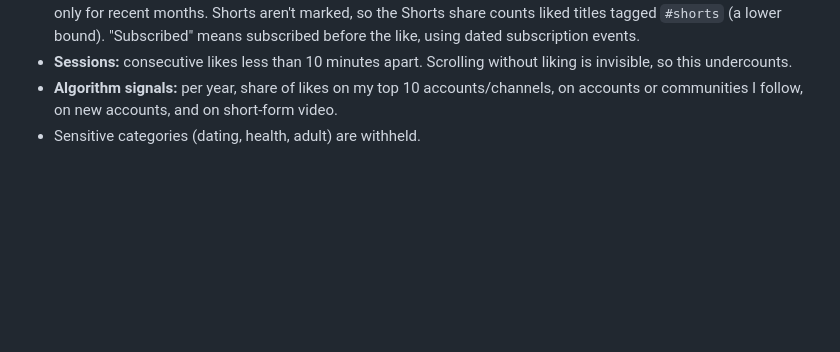
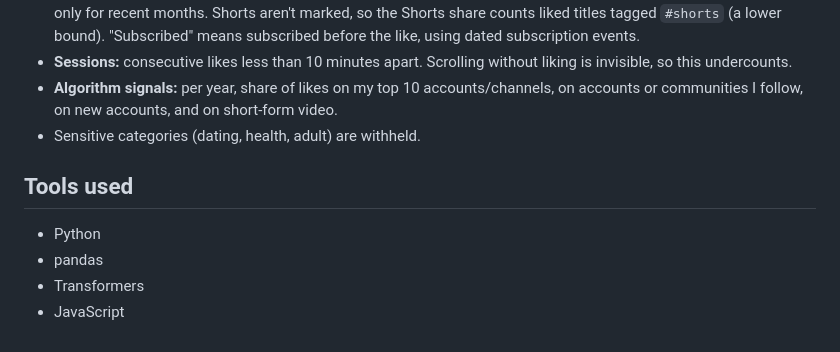
Before and after one commit to KennedyJohnson/social-media-analysis, a Markdown page: README.md, the part around the change. GitHub-like rendering; blank space fills up the shorter version.

Commit message:
README: add Tools used section
Co-Authored-By: Claude Sonnet 5.5 <noreply@anthropic.com>

```diff
--- a/README.md
+++ b/README.md
@@ -57,3 +57,10 @@ python -m http.server -d docs 8000
 - **Sessions:** consecutive likes less than 10 minutes apart. Scrolling without liking is invisible, so this undercounts.
 - **Algorithm signals:** per year, share of likes on my top 10 accounts/channels, on accounts or communities I follow, on new accounts, and on short-form video.
 - Sensitive categories (dating, health, adult) are withheld.
+
+## Tools used
+
+- Python
+- pandas
+- Transformers
+- JavaScript
```
